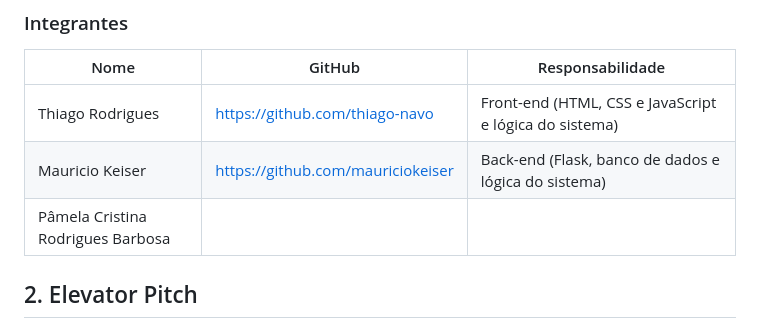
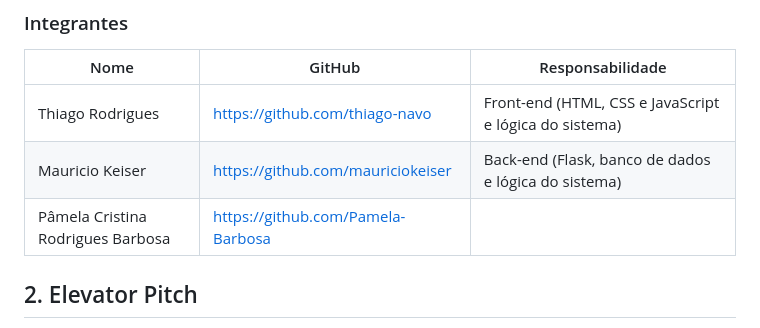
Before and after one commit to Thiago-Navo/Pr--Trabalho-Trabalho-Final, a Markdown page: Pré-Trabalho/docs/pre_projeto.md, the part around the change. Rendered like a GitHub page.

Commit message:
Update pre_projeto.md with project details and structure
Nova integrante.

```diff
--- a/Pré-Trabalho/docs/pre_projeto.md
+++ b/Pré-Trabalho/docs/pre_projeto.md
@@ -13,7 +13,7 @@
 | - | - | - |
 | Thiago Rodrigues | [https://github.com/thiago-navo](https://github.com/thiago-navo) | Front-end (HTML, CSS e JavaScript e lógica do sistema) |
 | Mauricio Keiser | [https://github.com/mauriciokeiser](https://github.com/mauriciokeiser) | Back-end (Flask, banco de dados e lógica do sistema) |
-| Pâmela Cristina Rodrigues Barbosa |  |  |
+| Pâmela Cristina Rodrigues Barbosa | https://github.com/Pamela-Barbosa |  |
 
 
 ## 2. Elevator Pitch
```
